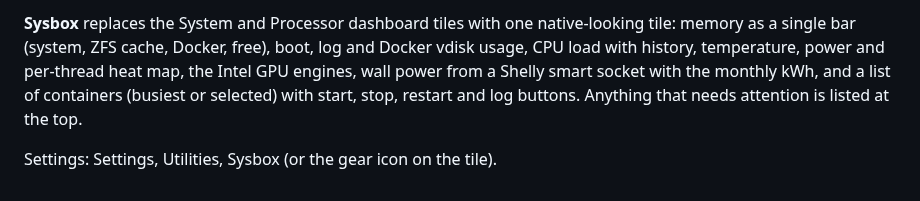
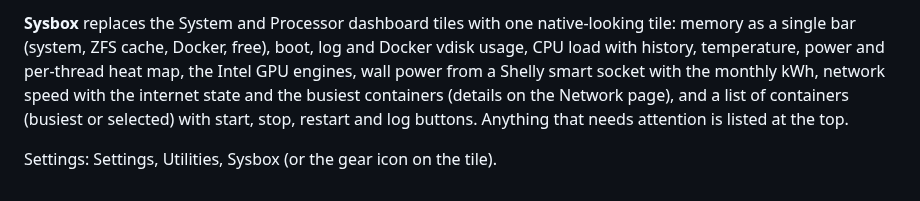
Before and after one commit to leone007/unraid-mediaserver-tools, a Markdown page: sysbox/README.md, the part around the change. Drawn GitHub-style.

```diff
--- a/sysbox/README.md
+++ b/sysbox/README.md
@@ -1,3 +1,3 @@
-**Sysbox** replaces the System and Processor dashboard tiles with one native-looking tile: memory as a single bar (system, ZFS cache, Docker, free), boot, log and Docker vdisk usage, CPU load with history, temperature, power and per-thread heat map, the Intel GPU engines, wall power from a Shelly smart socket with the monthly kWh, and a list of containers (busiest or selected) with start, stop, restart and log buttons. Anything that needs attention is listed at the top.
+**Sysbox** replaces the System and Processor dashboard tiles with one native-looking tile: memory as a single bar (system, ZFS cache, Docker, free), boot, log and Docker vdisk usage, CPU load with history, temperature, power and per-thread heat map, the Intel GPU engines, wall power from a Shelly smart socket with the monthly kWh, network speed with the internet state and the busiest containers (details on the Network page), and a list of containers (busiest or selected) with start, stop, restart and log buttons. Anything that needs attention is listed at the top.
 
 Settings: Settings, Utilities, Sysbox (or the gear icon on the tile).
```
Also changed, not shown: README.md (+2 -1 lines), screenshots/sysbox.png, 16 other files.
